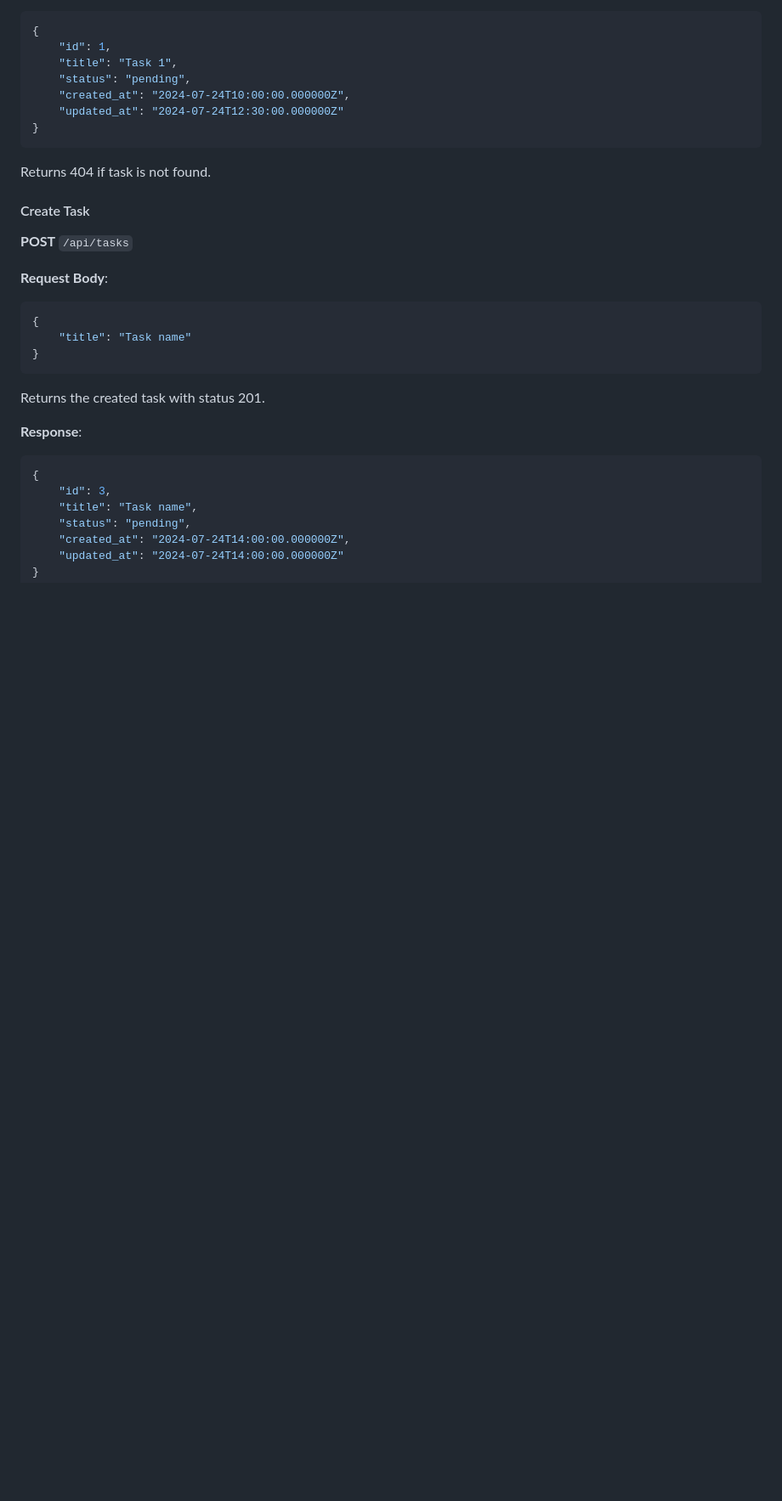
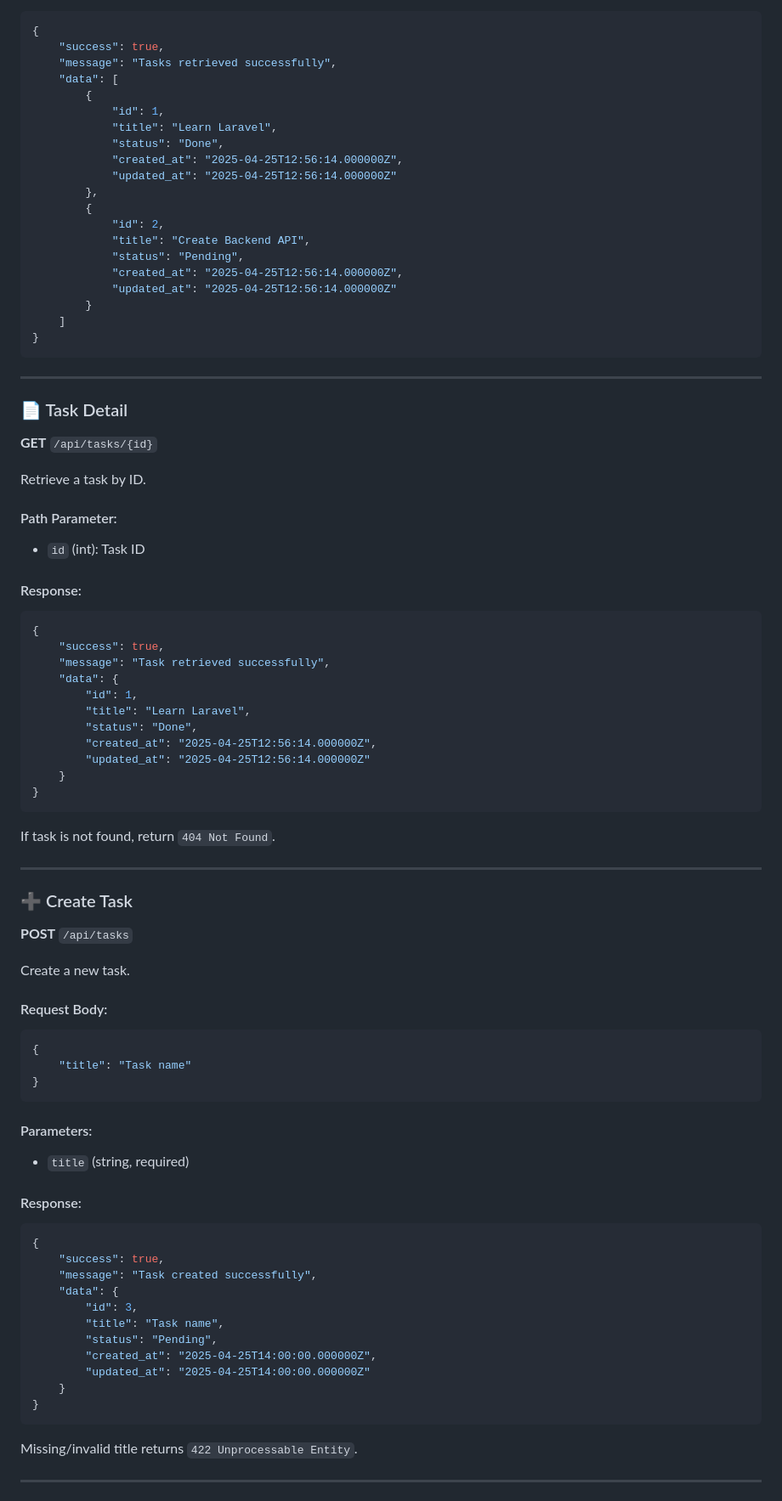
Before and after one commit to masrudmubarok/apique-project, a Markdown page: backend-laravel/README.md, the part around one of its changes. Shown at 85% size. Rendered like a GitHub page; blank space fills up the shorter version.

````diff
--- a/backend-laravel/README.md
+++ b/backend-laravel/README.md
@@ -106,32 +79,84 @@ Retrieves a single task by its ID.
 ```json
 {
-    "id": 1,
-    "title": "Task 1",
-    "status": "pending",
-    "created_at": "2024-07-24T10:00:00.000000Z",
-    "updated_at": "2024-07-24T12:30:00.000000Z"
+    "success": true,
+    "message": "Tasks retrieved successfully",
+    "data": [
+        {
+            "id": 1,
+            "title": "Learn Laravel",
+            "status": "Done",
+            "created_at": "2025-04-25T12:56:14.000000Z",
+            "updated_at": "2025-04-25T12:56:14.000000Z"
+        },
+        {
+            "id": 2,
+            "title": "Create Backend API",
+            "status": "Pending",
+            "created_at": "2025-04-25T12:56:14.000000Z",
+            "updated_at": "2025-04-25T12:56:14.000000Z"
+        }
+    ]
 }
 ```
 
-Returns 404 if task is not found.
+---
 
-#### Create Task
+### 📄 Task Detail
+**GET** `/api/tasks/{id}`
+
+Retrieve a task by ID.
+
+#### Path Parameter:
+- `id` (int): Task ID
+
+#### Response:
+```json
+{
+    "success": true,
+    "message": "Task retrieved successfully",
+    "data": {
+        "id": 1,
+        "title": "Learn Laravel",
+        "status": "Done",
+        "created_at": "2025-04-25T12:56:14.000000Z",
+        "updated_at": "2025-04-25T12:56:14.000000Z"
+    }
+}
+```
+If task is not found, return `404 Not Found`.
+
+---
+
+### ➕ Create Task
 **POST** `/api/tasks`
 
-**Request Body**:
+Create a new task.
+
+#### Request Body:
 ```json
 {
     "title": "Task name"
 }
 ```
 
-Returns the created task with status 201.
+#### Parameters:
+- `title` (string, required)
 
-**Response**:
+#### Response:
 ```json
 {
-    "id": 3,
-    "title": "Task name",
-    "status": "pending",
-    "created_at": "2024-07-24T14:00:00.000000Z",
-    "updated_at": "2024-07-24T14:00:00.000000Z"
+    "success": true,
+    "message": "Task created successfully",
+    "data": {
+        "id": 3,
+        "title": "Task name",
+        "status": "Pending",
+        "created_at": "2025-04-25T14:00:00.000000Z",
+        "updated_at": "2025-04-25T14:00:00.000000Z"
+    }
+}
+```
+Missing/invalid title returns `422 Unprocessable Entity`.
+
+---
+
````
Also changed, not shown: other parts of backend-laravel/README.md (+69 -84 lines).
